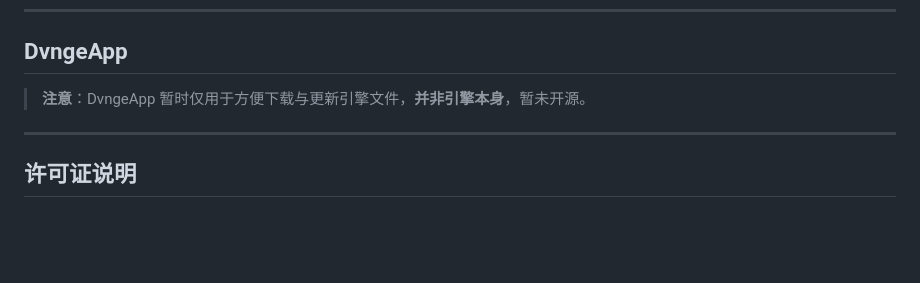
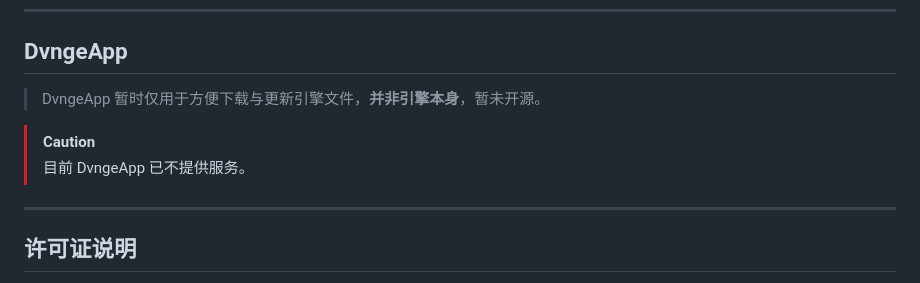
Before and after one commit to TTQWNTian/Dvnge, a Markdown page: README.md, the part around the change. Drawn GitHub-style; blank space fills up the shorter version.

Commit message:
修改DvngeApp服务可用性通知
Updated caution note about DvngeApp service status.

```diff
--- a/README.md
+++ b/README.md
@@ -68,7 +68,10 @@ Dvnge引擎是一款Web视觉小说开发框架，通过JSON格式的章节数
 
 ## DvngeApp
 
-> **注意**：DvngeApp 暂时仅用于方便下载与更新引擎文件，**并非引擎本身**，暂未开源。
+> DvngeApp 暂时仅用于方便下载与更新引擎文件，**并非引擎本身**，暂未开源。
+
+> [!CAUTION]
+> 目前 DvngeApp 已不提供服务。
 
 ---
 
```
